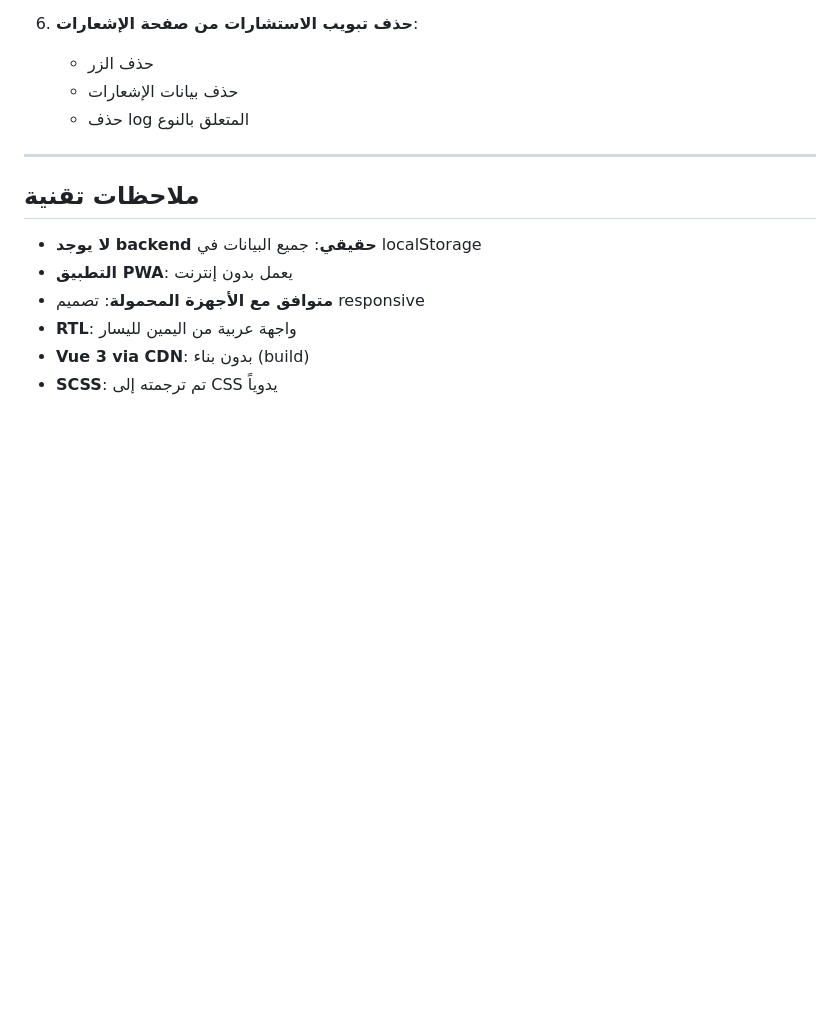
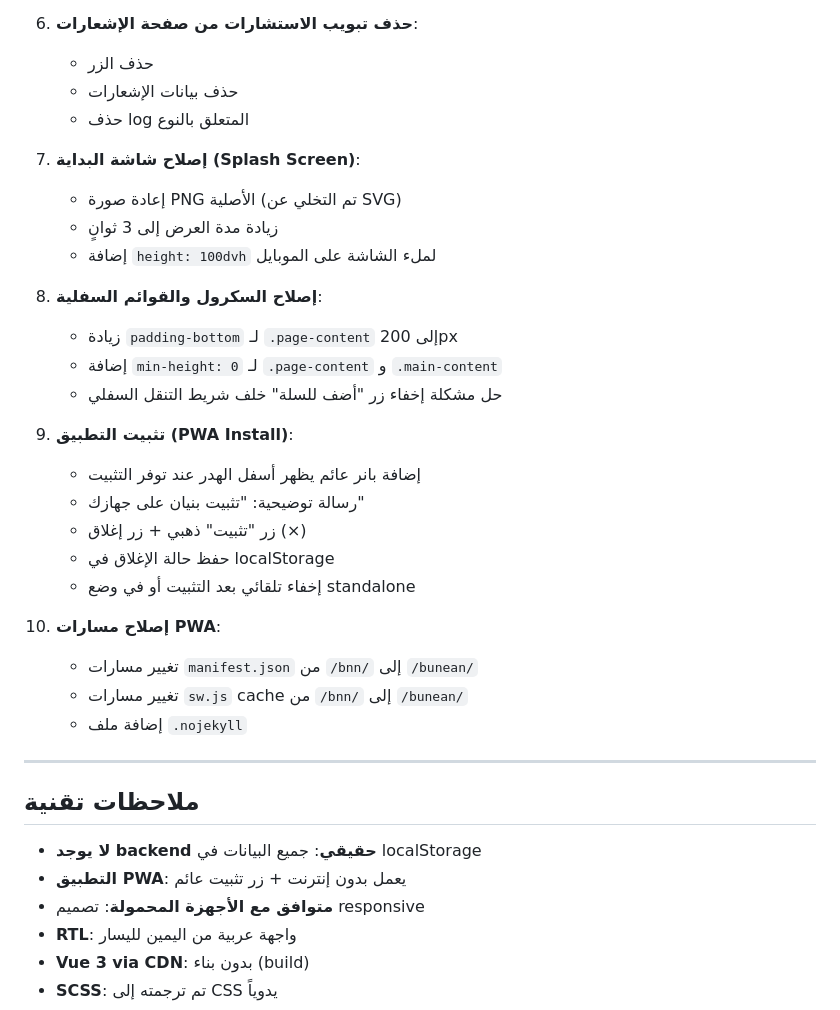
Before and after one commit to iraqtester993-prog/bunean, a Markdown page: PROJECT-DOCS.md, the part around the change. Drawn GitHub-style; blank space fills up the shorter version.

Commit message:
تحديث التوثيق - إضافة التعديلات الأخيرة (PWA install banner، إصلاح المسارات، splash screen)

```diff
--- a/PROJECT-DOCS.md
+++ b/PROJECT-DOCS.md
@@ -340,12 +340,34 @@ bunean/
    - حذف بيانات الإشعارات
    - حذف log المتعلق بالنوع
 
+7. **إصلاح شاشة البداية (Splash Screen)**:
+   - إعادة صورة PNG الأصلية (تم التخلي عن SVG)
+   - زيادة مدة العرض إلى 3 ثوانٍ
+   - إضافة `height: 100dvh` لملء الشاشة على الموبايل
+
+8. **إصلاح السكرول والقوائم السفلية**:
+   - زيادة `padding-bottom` لـ `.page-content` إلى 200px
+   - إضافة `min-height: 0` لـ `.page-content` و `.main-content`
+   - حل مشكلة إخفاء زر "أضف للسلة" خلف شريط التنقل السفلي
+
+9. **تثبيت التطبيق (PWA Install)**:
+   - إضافة بانر عائم يظهر أسفل الهدر عند توفر التثبيت
+   - رسالة توضيحية: "تثبيت بنيان على جهازك"
+   - زر "تثبيت" ذهبي + زر إغلاق (×)
+   - حفظ حالة الإغلاق في localStorage
+   - إخفاء تلقائي بعد التثبيت أو في وضع standalone
+
+10. **إصلاح مسارات PWA**:
+    - تغيير مسارات `manifest.json` من `/bnn/` إلى `/bunean/`
+    - تغيير مسارات `sw.js` cache من `/bnn/` إلى `/bunean/`
+    - إضافة ملف `.nojekyll`
+
 ---
 
 ## ملاحظات تقنية
 
 - **لا يوجد backend حقيقي**: جميع البيانات في localStorage
-- **التطبيق PWA**: يعمل بدون إنترنت
+- **التطبيق PWA**: يعمل بدون إنترنت + زر تثبيت عائم
 - **متوافق مع الأجهزة المحمولة**: تصميم responsive
 - **RTL**: واجهة عربية من اليمين لليسار
 - **Vue 3 via CDN**: بدون بناء (build)
```
